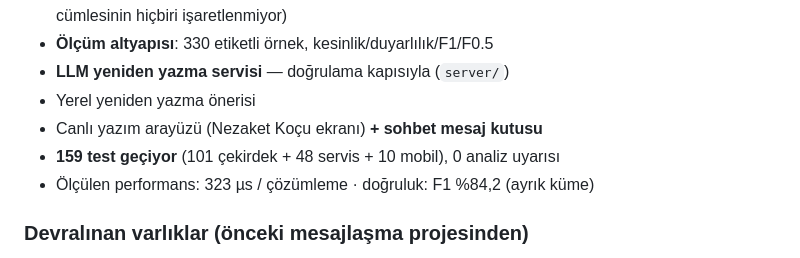
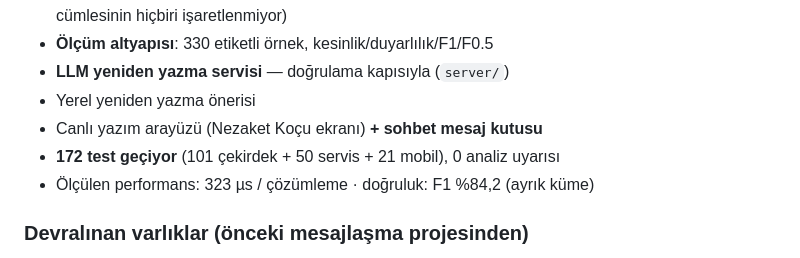
Before and after one commit to EgeSoft1/uslup, a Markdown page: docs/00_URUN_TANIMI.md, the part around the change. Rendered like a GitHub page.

```diff
--- a/docs/00_URUN_TANIMI.md
+++ b/docs/00_URUN_TANIMI.md
@@ -221,7 +221,7 @@ teslimatının çekirdeğidir.
 - **LLM yeniden yazma servisi** — doğrulama kapısıyla (`server/`)
 - Yerel yeniden yazma önerisi
 - Canlı yazım arayüzü (Nezaket Koçu ekranı) **+ sohbet mesaj kutusu**
-- **159 test geçiyor** (101 çekirdek + 48 servis + 10 mobil), 0 analiz uyarısı
+- **172 test geçiyor** (101 çekirdek + 50 servis + 21 mobil), 0 analiz uyarısı
 - Ölçülen performans: 323 µs / çözümleme · doğruluk: F1 %84,2 (ayrık küme)
 
 ### Devralınan varlıklar (önceki mesajlaşma projesinden)
```
Also changed, not shown: docs/03_LLM_SERVISI.md (+12 -3 lines).
